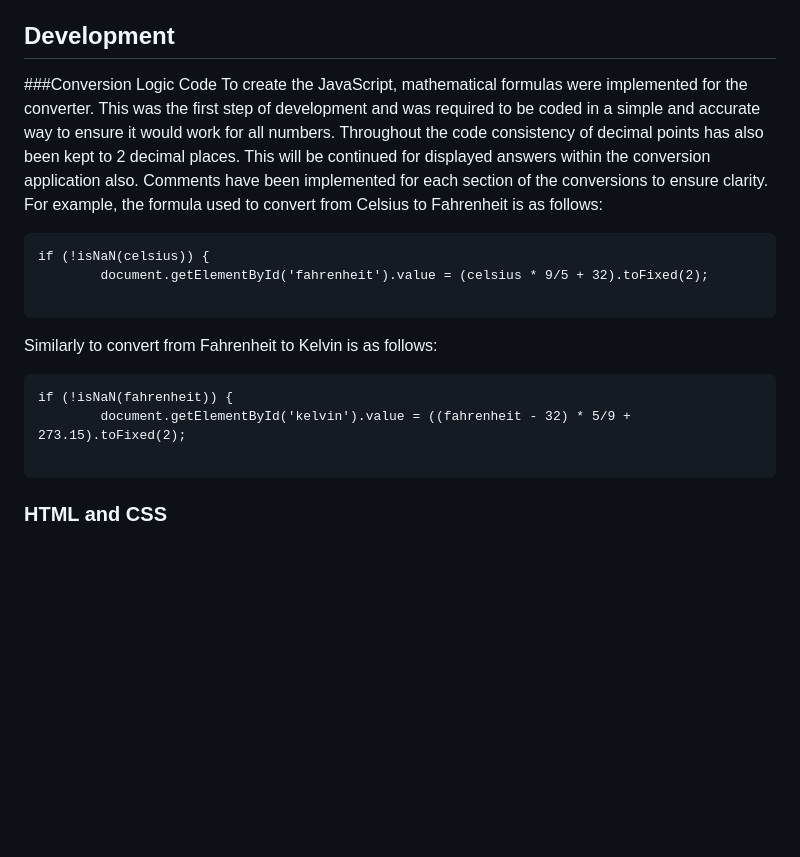
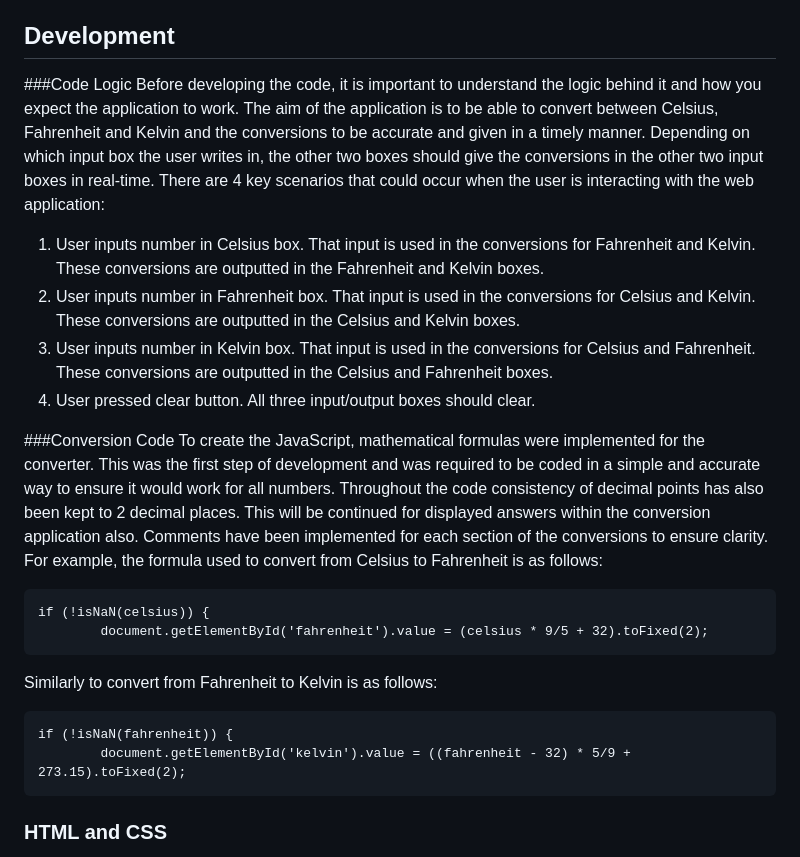
Before and after one commit to hrishikavaiwala/Software-Engineering-Summative-1, a Markdown page: README.md, the part around the change. Drawn GitHub-style; blank space fills up the shorter version.

Commit message:
Update README.md
Adding to the Development Section

````diff
--- a/README.md
+++ b/README.md
@@ -47,14 +47,24 @@ Alongside the use of these tickets, I implemented labels that link to different
 
 ## Development
 
-###Conversion Logic Code
+
+###Code Logic
+Before developing the code, it is important to understand the logic behind it and how you expect the application to work. The aim of the application is to be able to convert between Celsius, Fahrenheit and Kelvin and the conversions to be accurate and given in a timely manner.
+Depending on which input box the user writes in, the other two boxes should give the conversions in the other two input boxes in real-time. There are 4 key scenarios that could occur when the user is interacting with the web application:
+
+1. User inputs number in Celsius box. That input is used in the conversions for Fahrenheit and Kelvin. These conversions are outputted in the Fahrenheit and Kelvin boxes.
+2. User inputs number in Fahrenheit box. That input is used in the conversions for Celsius and Kelvin. These conversions are outputted in the Celsius and Kelvin boxes.
+3. User inputs number in Kelvin box. That input is used in the conversions for Celsius and Fahrenheit. These conversions are outputted in the Celsius and Fahrenheit boxes.
+4. User pressed clear button. All three input/output boxes should clear.
+
+
+###Conversion Code
 To create the JavaScript, mathematical formulas were implemented for the converter. This was the first step of development and was required to be coded in a simple and accurate way to ensure it would work for all numbers. Throughout the code consistency of decimal points has also been kept to 2 decimal places. This will be continued for displayed answers within the conversion application also. Comments have been implemented for each section of the conversions to ensure clarity.
 For example, the formula used to convert from Celsius to Fahrenheit is as follows:
 
 ```
 if (!isNaN(celsius)) {
         document.getElementById('fahrenheit').value = (celsius * 9/5 + 32).toFixed(2);
-
 ```
 
 Similarly to convert from Fahrenheit to Kelvin is as follows:
@@ -62,7 +72,6 @@ Similarly to convert from Fahrenheit to Kelvin is as follows:
 ```
 if (!isNaN(fahrenheit)) {
         document.getElementById('kelvin').value = ((fahrenheit - 32) * 5/9 + 273.15).toFixed(2);
-
 ```
 
 ### HTML and CSS
````
